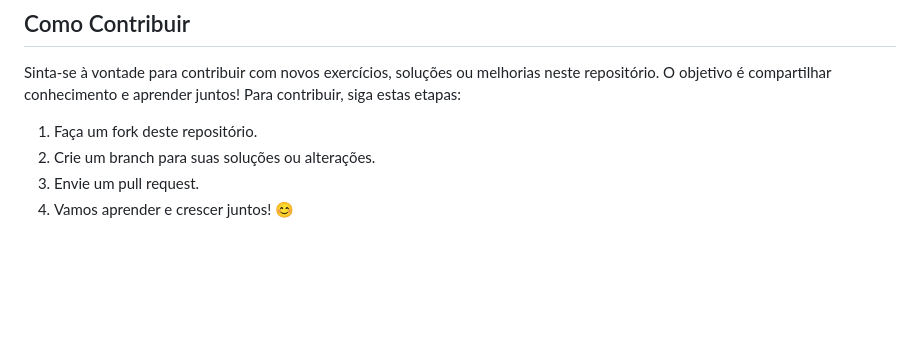
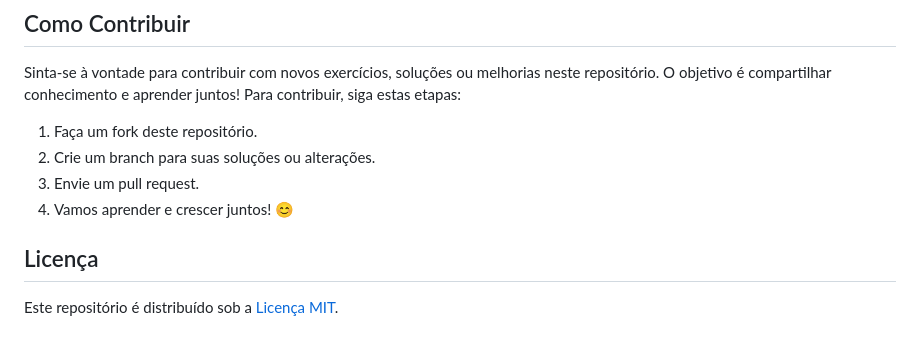
Before and after one commit to brunomoraesdigital/aprendizagem-js, a Markdown page: caderno-javascript.md, the part around the change. GitHub-like rendering; blank space fills up the shorter version.

```diff
--- a/caderno-javascript.md
+++ b/caderno-javascript.md
@@ -555,3 +555,7 @@ Sinta-se à vontade para contribuir com novos exercícios, soluções ou melhori
 2. Crie um branch para suas soluções ou alterações.
 3. Envie um pull request.
 4. Vamos aprender e crescer juntos! 😊
+
+## Licença
+
+Este repositório é distribuído sob a [Licença MIT](LICENSE).
```
